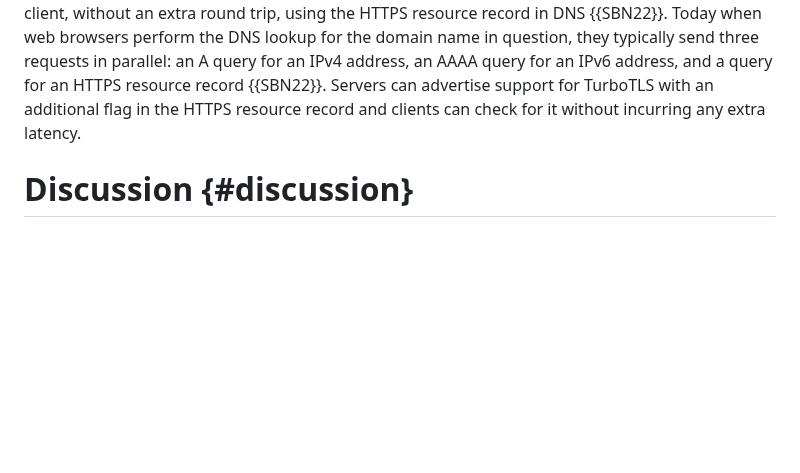
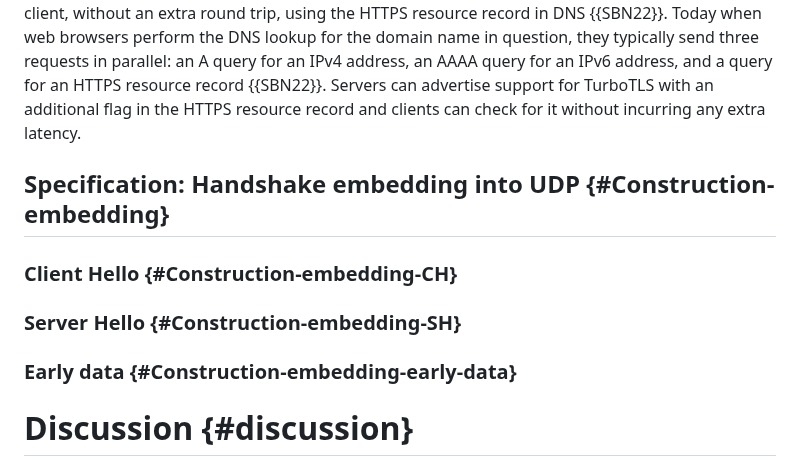
Before and after one commit to dstebila/draft-ietf-tls-hybrid-design, a Markdown page: draft-ietf-turbotls-design.md, the part around the change. Rendered like a GitHub page; blank space fills up the shorter version.

Commit message:
Empty section for embedding

```diff
--- a/draft-ietf-turbotls-design.md
+++ b/draft-ietf-turbotls-design.md
@@ -299,6 +299,14 @@ This mechanic was not implemented in the experimental results presented here and
 ## TurboTLS support advertisment {#Construction-advertisment}
 To protect servers who do not support TurboTLS from being bombarded with unwanted UDP traffic, it would be preferable if clients only used TurboTLS with servers that they already know support it.  Clients could cache this information from previous non-TurboTLS connections, but in fact we can do better.  Even on the first visit to a server, we can communicate server support for TurboTLS to the client, without an extra round trip, using the HTTPS resource record in DNS {{SBN22}}.  Today when web browsers perform the DNS lookup for the domain name in question, they typically send three requests in parallel: an A query for an IPv4 address, an AAAA query for an IPv6 address, and a query for an HTTPS resource record {{SBN22}}.  Servers can advertise support for TurboTLS with an additional flag in the HTTPS resource record and clients can check for it without incurring any extra latency.
 
+## Specification: Handshake embedding into UDP {#Construction-embedding}
+
+### Client Hello {#Construction-embedding-CH}
+
+### Server Hello {#Construction-embedding-SH}
+
+### Early data {#Construction-embedding-early-data}
+
 # Discussion {#discussion}
 
 
```
